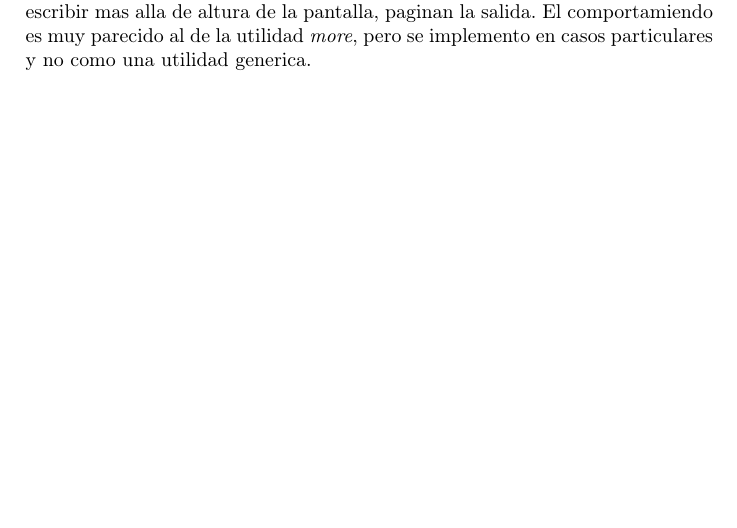
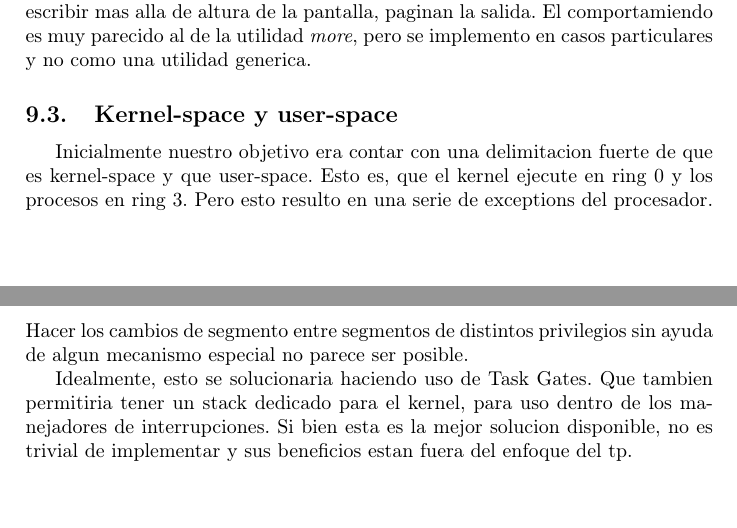
Before and after one commit to champo/ArqvengerOS, a LaTeX document (doc/informe.tex): part of page 17 of 18 before the commit and two parts of pages 17 and 18 of 19 after it, the two joined at a grey line, cut so that both start at the same text, the shorter picture padded with empty space. Compiled offline with pdfLaTeX.

Commit message:
Mention that I wanted to have a kernel stack :(

```diff
--- a/doc/informe.tex
+++ b/doc/informe.tex
@@ -443,6 +443,16 @@ Como implementar scrolling vertical en la terminal presenta un desafio important
 Los comandos que presentan grandes cantidades de informacion, como \textit{help} y \textit{ls}, cuando van a escribir mas alla de altura de la pantalla, paginan la salida.
 El comportamiendo es muy parecido al de la utilidad \textit{more}, pero se implemento en casos particulares y no como una utilidad generica.
 
+\subsection{Kernel-space y user-space}
+Inicialmente nuestro objetivo era contar con una delimitacion fuerte de que es kernel-space y que user-space.
+Esto es, que el kernel ejecute en ring 0 y los procesos en ring 3.
+Pero esto resulto en una serie de exceptions del procesador.
+Hacer los cambios de segmento entre segmentos de distintos privilegios sin ayuda de algun mecanismo especial no parece ser posible.
+
+Idealmente, esto se solucionaria haciendo uso de Task Gates.
+Que tambien permitiria tener un stack dedicado para el kernel, para uso dentro de los manejadores de interrupciones.
+Si bien esta es la mejor solucion disponible, no es trivial de implementar y sus beneficios estan fuera del enfoque del tp.
+
 \newpage
 \section{Referencias}
 
```
